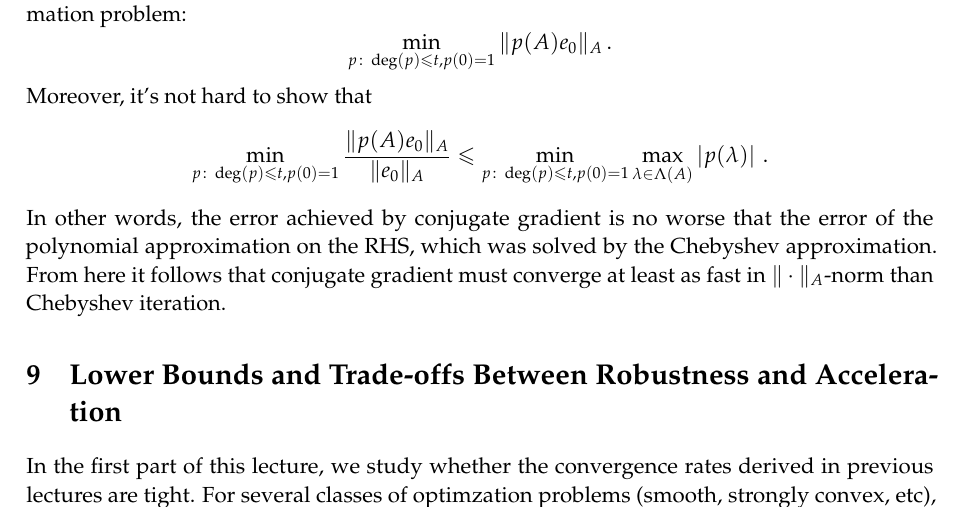
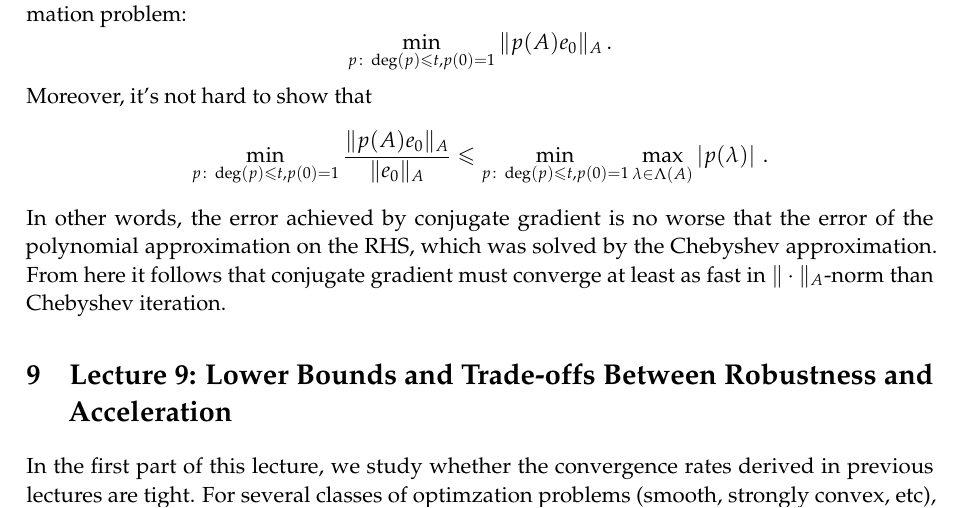
Before and after one commit to ee227c/ee227c.github.io, a LaTeX paper (notes/main.tex, which reads notes/lecture9.tex): part of page 38 of 83, cut so that both start at the same text. Compiled offline with pdfLaTeX; a LaTeX package or settings file that is missing is left out.

Commit message:
lecture 9 links

```diff
--- a/notes/lecture9.tex
+++ b/notes/lecture9.tex
@@ -1,4 +1,4 @@
-\section{Lower Bounds and Trade-offs Between Robustness and Acceleration}
+\section{Lecture 9: Lower Bounds and Trade-offs Between Robustness and Acceleration}
 
 In the first part of this lecture, we study whether the convergence rates
 derived in previous lectures are tight. For several classes of optimzation
```
Also changed, not shown: notes/ee227c-lecture9.pdf, notes/ee227c-notes.pdf.
